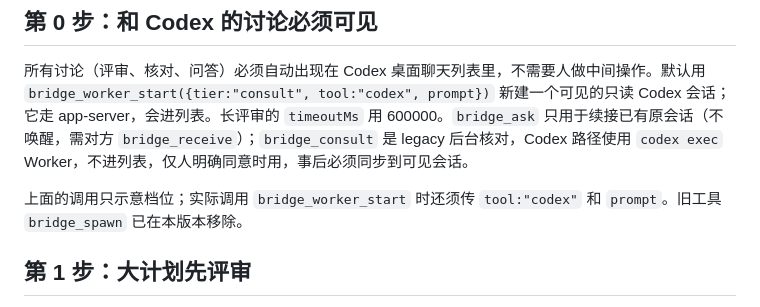
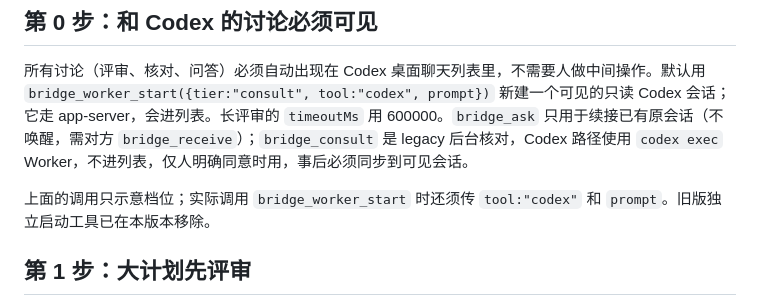
Before and after one commit to Yubin-spec/Sibyl, a Markdown page: skills/agents-calling/SKILL.md, the part around the change. GitHub-like rendering.

Commit message:
docs: drop the removed worker launcher name from the skill

```diff
--- a/skills/agents-calling/SKILL.md
+++ b/skills/agents-calling/SKILL.md
@@ -17,7 +17,7 @@ description: Use when the user says "你和 Codex/Claude 协作", asks another l
 
 所有讨论（评审、核对、问答）必须自动出现在 Codex 桌面聊天列表里，不需要人做中间操作。默认用 `bridge_worker_start({tier:"consult", tool:"codex", prompt})` 新建一个可见的只读 Codex 会话；它走 app-server，会进列表。长评审的 `timeoutMs` 用 600000。`bridge_ask` 只用于续接已有原会话（不唤醒，需对方 `bridge_receive`）；`bridge_consult` 是 legacy 后台核对，Codex 路径使用 `codex exec` Worker，不进列表，仅人明确同意时用，事后必须同步到可见会话。
 
-上面的调用只示意档位；实际调用 `bridge_worker_start` 时还须传 `tool:"codex"` 和 `prompt`。旧工具 `bridge_spawn` 已在本版本移除。
+上面的调用只示意档位；实际调用 `bridge_worker_start` 时还须传 `tool:"codex"` 和 `prompt`。旧版独立启动工具已在本版本移除。
 
 ## 第 1 步：大计划先评审
 
```
